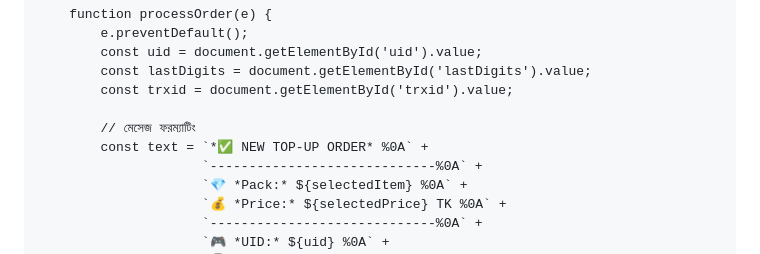
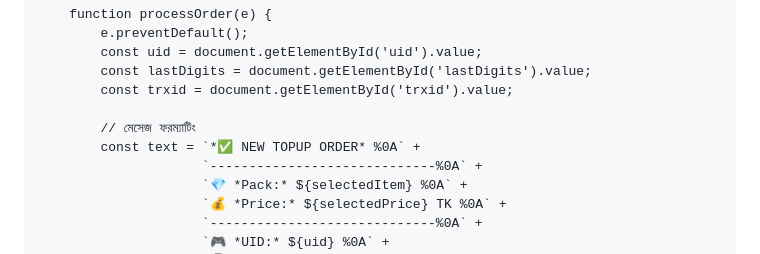
Before and after one commit to samiulmnw/Live-Touch-Net-GK, a Markdown page: README.md, the part around the change. Rendered like a GitHub page.

```diff
--- a/README.md
+++ b/README.md
@@ -543,7 +543,7 @@
             const trxid = document.getElementById('trxid').value;
 
             // মেসেজ ফরম্যাটিং
-            const text = `*✅ NEW TOP-UP ORDER* %0A` +
+            const text = `*✅ NEW TOPUP ORDER* %0A` +
                          `-----------------------------%0A` +
                          `💎 *Pack:* ${selectedItem} %0A` +
                          `💰 *Price:* ${selectedPrice} TK %0A` +
```
